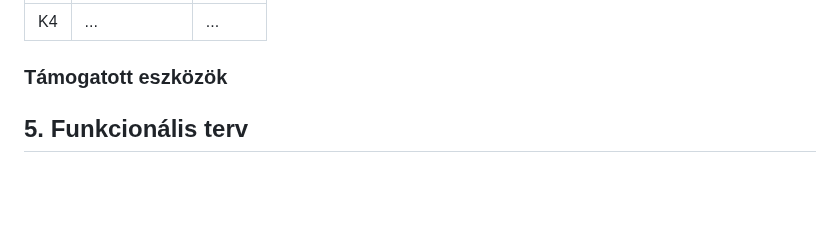
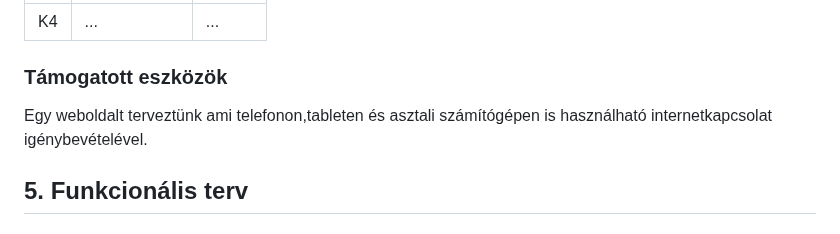
Before and after one commit to Dit05/4Bits, a Markdown page: rendszerterv.md, the part around the change. GitHub-like rendering; blank space fills up the shorter version.

Commit message:
Támogatott eszközök megírása

```diff
--- a/rendszerterv.md
+++ b/rendszerterv.md
@@ -51,6 +51,8 @@
 | K4 | ... | ... |
 
 ### Támogatott eszközök
+
+Egy weboldalt terveztünk ami telefonon,tableten és asztali számítógépen is használható internetkapcsolat igénybevételével.
 
 ## 5. Funkcionális terv
 
```
